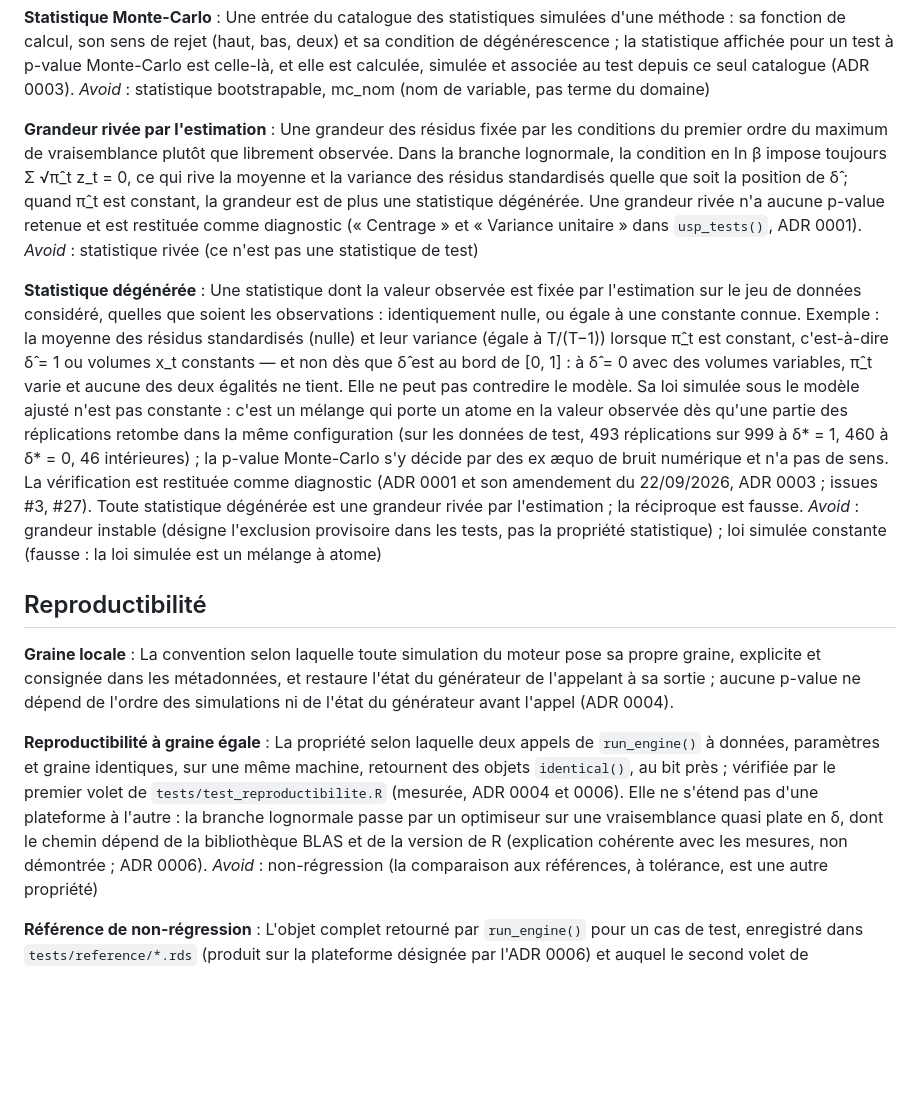
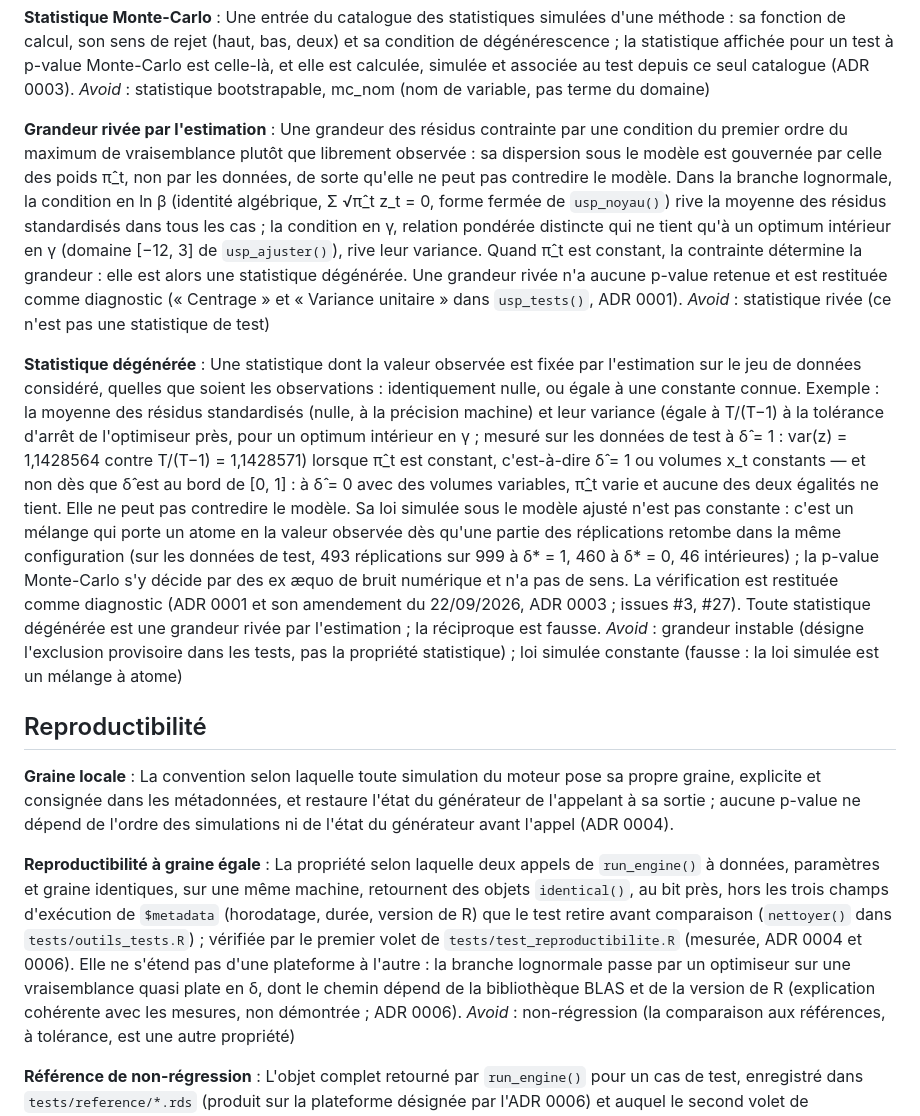
Before and after one commit to Gerard-Garey/outil_usp, a Markdown page: CONTEXT.md, the part around the change. Drawn GitHub-style; blank space fills up the shorter version.

```diff
--- a/CONTEXT.md
+++ b/CONTEXT.md
@@ -53,11 +53,11 @@ Une entrée du catalogue des statistiques simulées d'une méthode : sa fonction
 _Avoid_ : statistique bootstrapable, mc_nom (nom de variable, pas terme du domaine)
 
 **Grandeur rivée par l'estimation** :
-Une grandeur des résidus fixée par les conditions du premier ordre du maximum de vraisemblance plutôt que librement observée. Dans la branche lognormale, la condition en ln β impose toujours Σ √π̂_t z_t = 0, ce qui rive la moyenne et la variance des résidus standardisés quelle que soit la position de δ̂ ; quand π̂_t est constant, la grandeur est de plus une statistique dégénérée. Une grandeur rivée n'a aucune p-value retenue et est restituée comme diagnostic (« Centrage » et « Variance unitaire » dans `usp_tests()`, ADR 0001).
+Une grandeur des résidus contrainte par une condition du premier ordre du maximum de vraisemblance plutôt que librement observée : sa dispersion sous le modèle est gouvernée par celle des poids π̂_t, non par les données, de sorte qu'elle ne peut pas contredire le modèle. Dans la branche lognormale, la condition en ln β (identité algébrique, Σ √π̂_t z_t = 0, forme fermée de `usp_noyau()`) rive la moyenne des résidus standardisés dans tous les cas ; la condition en γ, relation pondérée distincte qui ne tient qu'à un optimum intérieur en γ (domaine [−12, 3] de `usp_ajuster()`), rive leur variance. Quand π̂_t est constant, la contrainte détermine la grandeur : elle est alors une statistique dégénérée. Une grandeur rivée n'a aucune p-value retenue et est restituée comme diagnostic (« Centrage » et « Variance unitaire » dans `usp_tests()`, ADR 0001).
 _Avoid_ : statistique rivée (ce n'est pas une statistique de test)
 
 **Statistique dégénérée** :
-Une statistique dont la valeur observée est fixée par l'estimation sur le jeu de données considéré, quelles que soient les observations : identiquement nulle, ou égale à une constante connue. Exemple : la moyenne des résidus standardisés (nulle) et leur variance (égale à T/(T−1)) lorsque π̂_t est constant, c'est-à-dire δ̂ = 1 ou volumes x_t constants — et non dès que δ̂ est au bord de [0, 1] : à δ̂ = 0 avec des volumes variables, π̂_t varie et aucune des deux égalités ne tient. Elle ne peut pas contredire le modèle. Sa loi simulée sous le modèle ajusté n'est pas constante : c'est un mélange qui porte un atome en la valeur observée dès qu'une partie des réplications retombe dans la même configuration (sur les données de test, 493 réplications sur 999 à δ* = 1, 460 à δ* = 0, 46 intérieures) ; la p-value Monte-Carlo s'y décide par des ex æquo de bruit numérique et n'a pas de sens. La vérification est restituée comme diagnostic (ADR 0001 et son amendement du 22/09/2026, ADR 0003 ; issues #3, #27). Toute statistique dégénérée est une grandeur rivée par l'estimation ; la réciproque est fausse.
+Une statistique dont la valeur observée est fixée par l'estimation sur le jeu de données considéré, quelles que soient les observations : identiquement nulle, ou égale à une constante connue. Exemple : la moyenne des résidus standardisés (nulle, à la précision machine) et leur variance (égale à T/(T−1) à la tolérance d'arrêt de l'optimiseur près, pour un optimum intérieur en γ ; mesuré sur les données de test à δ̂ = 1 : var(z) = 1,1428564 contre T/(T−1) = 1,1428571) lorsque π̂_t est constant, c'est-à-dire δ̂ = 1 ou volumes x_t constants — et non dès que δ̂ est au bord de [0, 1] : à δ̂ = 0 avec des volumes variables, π̂_t varie et aucune des deux égalités ne tient. Elle ne peut pas contredire le modèle. Sa loi simulée sous le modèle ajusté n'est pas constante : c'est un mélange qui porte un atome en la valeur observée dès qu'une partie des réplications retombe dans la même configuration (sur les données de test, 493 réplications sur 999 à δ* = 1, 460 à δ* = 0, 46 intérieures) ; la p-value Monte-Carlo s'y décide par des ex æquo de bruit numérique et n'a pas de sens. La vérification est restituée comme diagnostic (ADR 0001 et son amendement du 22/09/2026, ADR 0003 ; issues #3, #27). Toute statistique dégénérée est une grandeur rivée par l'estimation ; la réciproque est fausse.
 _Avoid_ : grandeur instable (désigne l'exclusion provisoire dans les tests, pas la propriété statistique) ; loi simulée constante (fausse : la loi simulée est un mélange à atome)
 
 ## Reproductibilité
@@ -66,7 +66,7 @@ _Avoid_ : grandeur instable (désigne l'exclusion provisoire dans les tests, pas
 La convention selon laquelle toute simulation du moteur pose sa propre graine, explicite et consignée dans les métadonnées, et restaure l'état du générateur de l'appelant à sa sortie ; aucune p-value ne dépend de l'ordre des simulations ni de l'état du générateur avant l'appel (ADR 0004).
 
 **Reproductibilité à graine égale** :
-La propriété selon laquelle deux appels de `run_engine()` à données, paramètres et graine identiques, sur une même machine, retournent des objets `identical()`, au bit près ; vérifiée par le premier volet de `tests/test_reproductibilite.R` (mesurée, ADR 0004 et 0006). Elle ne s'étend pas d'une plateforme à l'autre : la branche lognormale passe par un optimiseur sur une vraisemblance quasi plate en δ, dont le chemin dépend de la bibliothèque BLAS et de la version de R (explication cohérente avec les mesures, non démontrée ; ADR 0006).
+La propriété selon laquelle deux appels de `run_engine()` à données, paramètres et graine identiques, sur une même machine, retournent des objets `identical()`, au bit près, hors les trois champs d'exécution de `$metadata` (horodatage, durée, version de R) que le test retire avant comparaison (`nettoyer()` dans `tests/outils_tests.R`) ; vérifiée par le premier volet de `tests/test_reproductibilite.R` (mesurée, ADR 0004 et 0006). Elle ne s'étend pas d'une plateforme à l'autre : la branche lognormale passe par un optimiseur sur une vraisemblance quasi plate en δ, dont le chemin dépend de la bibliothèque BLAS et de la version de R (explication cohérente avec les mesures, non démontrée ; ADR 0006).
 _Avoid_ : non-régression (la comparaison aux références, à tolérance, est une autre propriété)
 
 **Référence de non-régression** :
```
Also changed, not shown: docs/adr/0001-restitution-tests-degeneres-inoperants.md (+3 -3 lines).
